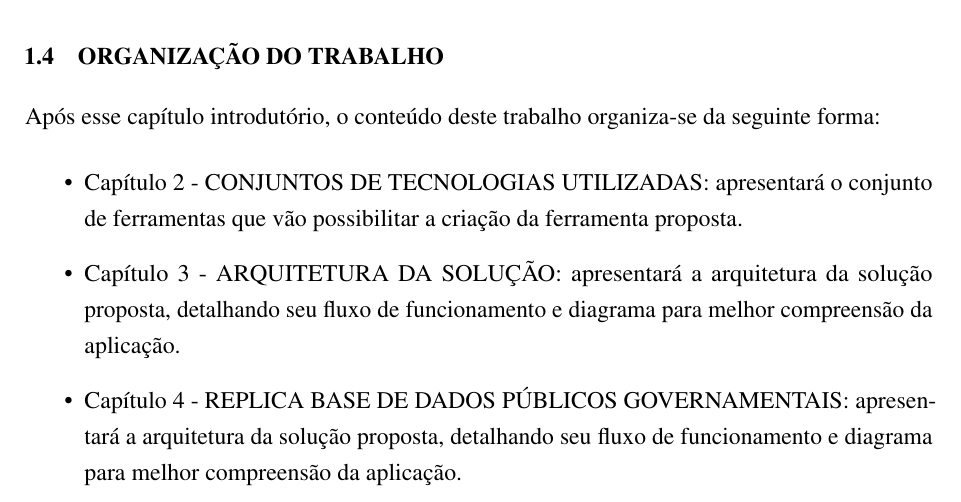
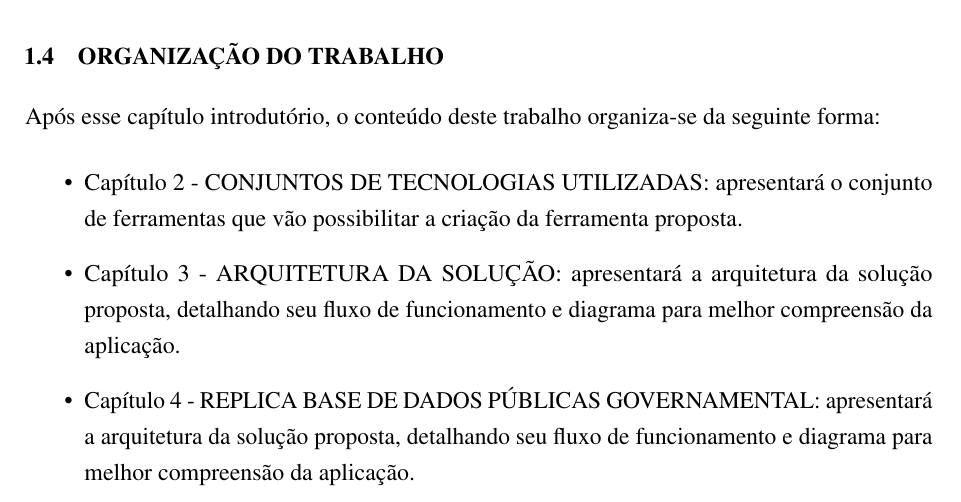
Before and after one commit to nitaicharan/TCC, a LaTeX thesis (Modelo AbnTex2/TCC.tex, which reads Modelo AbnTex2/pretextuais/organizacao.tex): part of page 15 of 26, cut so that both start at the same text. Compiled offline with pdfLaTeX.

Commit message:
Update segunda 03 junho 2019, 07:06:35

```diff
--- a/Modelo AbnTex2/pretextuais/organizacao.tex
+++ b/Modelo AbnTex2/pretextuais/organizacao.tex
@@ -2,5 +2,5 @@ Após esse capítulo introdutório, o conteúdo deste trabalho organiza-se da se
 	\begin{itemize}
 		\item{Capítulo 2 - \uppercase{Conjuntos de tecnologias utilizadas}: apresentará o conjunto de ferramentas que vão possibilitar a criação da ferramenta proposta.}
 		\item{Capítulo 3 - \uppercase{Arquitetura da solução}: apresentará a arquitetura da solução proposta, detalhando seu fluxo de funcionamento e diagrama para melhor compreensão da aplicação.}
-		\item{Capítulo 4 - \uppercase{Replica base de dados públicos governamentais}: apresentará a arquitetura da solução proposta, detalhando seu fluxo de funcionamento e diagrama para melhor compreensão da aplicação.}
+		\item{Capítulo 4 - \uppercase{Replica base de dados públicas governamental}: apresentará a arquitetura da solução proposta, detalhando seu fluxo de funcionamento e diagrama para melhor compreensão da aplicação.}
 	\end{itemize}
```
Also changed, not shown: Modelo AbnTex2/TCC.pdf, Modelo AbnTex2/imagens/diagact.eps, Modelo AbnTex2/imagens/pretty.eps, 5 other files.
